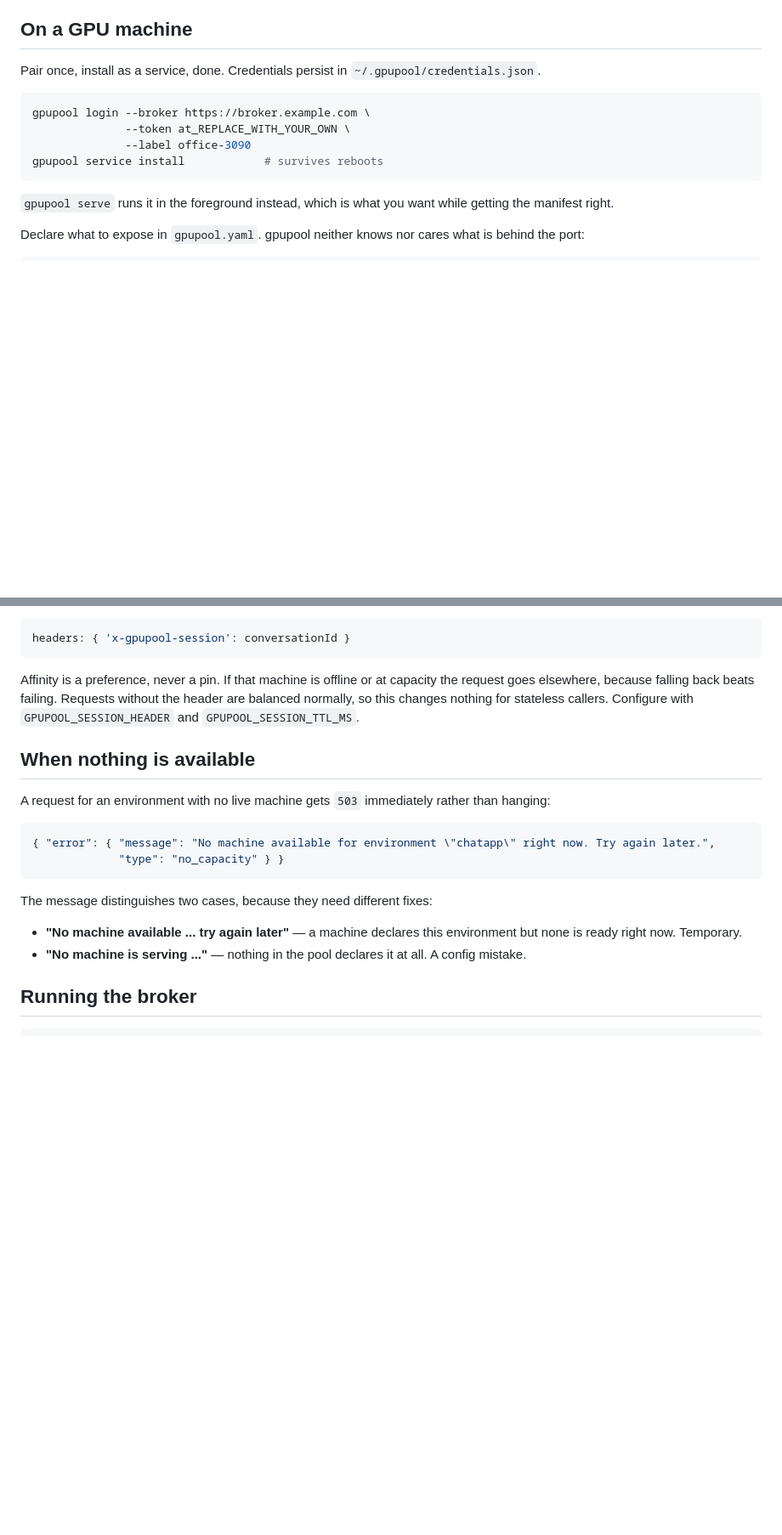
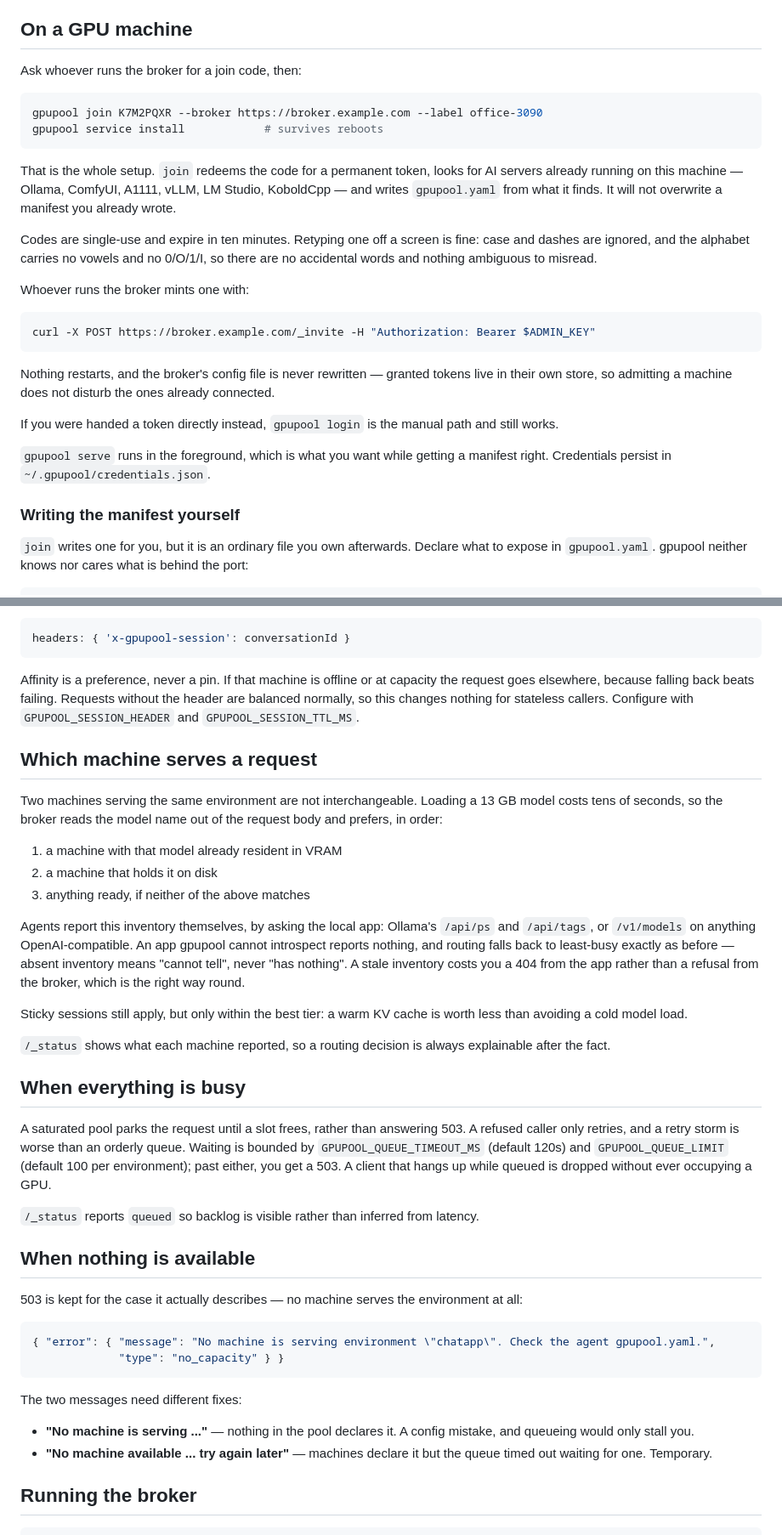
Before and after one commit to wshuv-o/gpupool, a Markdown page: README.md, 2 parts joined by grey strips. Shown at 85% size. Drawn GitHub-style; blank space fills up the shorter version.

Commit message:
Document join codes, model routing and queueing
The README still told people to hand-edit the broker config and write a
manifest by hand, which is the setup these changes removed.

Co-Authored-By: Claude Opus 5 <noreply@anthropic.com>

````diff
--- a/README.md
+++ b/README.md
@@ -31,19 +31,41 @@ enough.
 
 ## On a GPU machine
 
-Pair once, install as a service, done. Credentials persist in
-`~/.gpupool/credentials.json`.
+Ask whoever runs the broker for a join code, then:
 
 ```bash
-gpupool login --broker https://broker.example.com \
-              --token at_REPLACE_WITH_YOUR_OWN \
-              --label office-3090
+gpupool join K7M2PQXR --broker https://broker.example.com --label office-3090
 gpupool service install            # survives reboots
 ```
 
-`gpupool serve` runs it in the foreground instead, which is what you want while
-getting the manifest right.
+That is the whole setup. `join` redeems the code for a permanent token, looks
+for AI servers already running on this machine — Ollama, ComfyUI, A1111, vLLM,
+LM Studio, KoboldCpp — and writes `gpupool.yaml` from what it finds. It will
+not overwrite a manifest you already wrote.
 
+Codes are single-use and expire in ten minutes. Retyping one off a screen is
+fine: case and dashes are ignored, and the alphabet carries no vowels and no
+0/O/1/I, so there are no accidental words and nothing ambiguous to misread.
+
+Whoever runs the broker mints one with:
+
+```bash
+curl -X POST https://broker.example.com/_invite -H "Authorization: Bearer $ADMIN_KEY"
+```
+
+Nothing restarts, and the broker's config file is never rewritten — granted
+tokens live in their own store, so admitting a machine does not disturb the
+ones already connected.
+
+If you were handed a token directly instead, `gpupool login` is the manual
+path and still works.
+
+`gpupool serve` runs in the foreground, which is what you want while getting a
+manifest right. Credentials persist in `~/.gpupool/credentials.json`.
+
+### Writing the manifest yourself
+
+`join` writes one for you, but it is an ordinary file you own afterwards.
 Declare what to expose in `gpupool.yaml`. gpupool neither knows nor cares what
 is behind the port:
 
@@ -173,22 +195,57 @@ Requests without the header are balanced normally, so this changes nothing for
 stateless callers. Configure with `GPUPOOL_SESSION_HEADER` and
 `GPUPOOL_SESSION_TTL_MS`.
 
+## Which machine serves a request
+
+Two machines serving the same environment are not interchangeable. Loading a
+13 GB model costs tens of seconds, so the broker reads the model name out of
+the request body and prefers, in order:
+
+1. a machine with that model already resident in VRAM
+2. a machine that holds it on disk
+3. anything ready, if neither of the above matches
+
+Agents report this inventory themselves, by asking the local app: Ollama's
+`/api/ps` and `/api/tags`, or `/v1/models` on anything OpenAI-compatible. An
+app gpupool cannot introspect reports nothing, and routing falls back to
+least-busy exactly as before — absent inventory means "cannot tell", never
+"has nothing". A stale inventory costs you a 404 from the app rather than a
+refusal from the broker, which is the right way round.
+
+Sticky sessions still apply, but only within the best tier: a warm KV cache is
+worth less than avoiding a cold model load.
+
+`/_status` shows what each machine reported, so a routing decision is always
+explainable after the fact.
+
+## When everything is busy
+
+A saturated pool parks the request until a slot frees, rather than answering
+503. A refused caller only retries, and a retry storm is worse than an orderly
+queue. Waiting is bounded by `GPUPOOL_QUEUE_TIMEOUT_MS` (default 120s) and
+`GPUPOOL_QUEUE_LIMIT` (default 100 per environment); past either, you get a
+503. A client that hangs up while queued is dropped without ever occupying a
+GPU.
+
+`/_status` reports `queued` so backlog is visible rather than inferred from
+latency.
+
 ## When nothing is available
 
-A request for an environment with no live machine gets `503` immediately rather
-than hanging:
+503 is kept for the case it actually describes — no machine serves the
+environment at all:
 
 ```json
-{ "error": { "message": "No machine available for environment \"chatapp\" right now. Try again later.",
+{ "error": { "message": "No machine is serving environment \"chatapp\". Check the agent gpupool.yaml.",
              "type": "no_capacity" } }
 ```
 
-The message distinguishes two cases, because they need different fixes:
+The two messages need different fixes:
 
-- **"No machine available ... try again later"** — a machine declares this
-  environment but none is ready right now. Temporary.
-- **"No machine is serving ..."** — nothing in the pool declares it at all.
-  A config mistake.
+- **"No machine is serving ..."** — nothing in the pool declares it. A config
+  mistake, and queueing would only stall you.
+- **"No machine available ... try again later"** — machines declare it but the
+  queue timed out waiting for one. Temporary.
 
 ## Running the broker
 
````
Also changed, not shown: other parts of README.md (+21 -13 lines).
